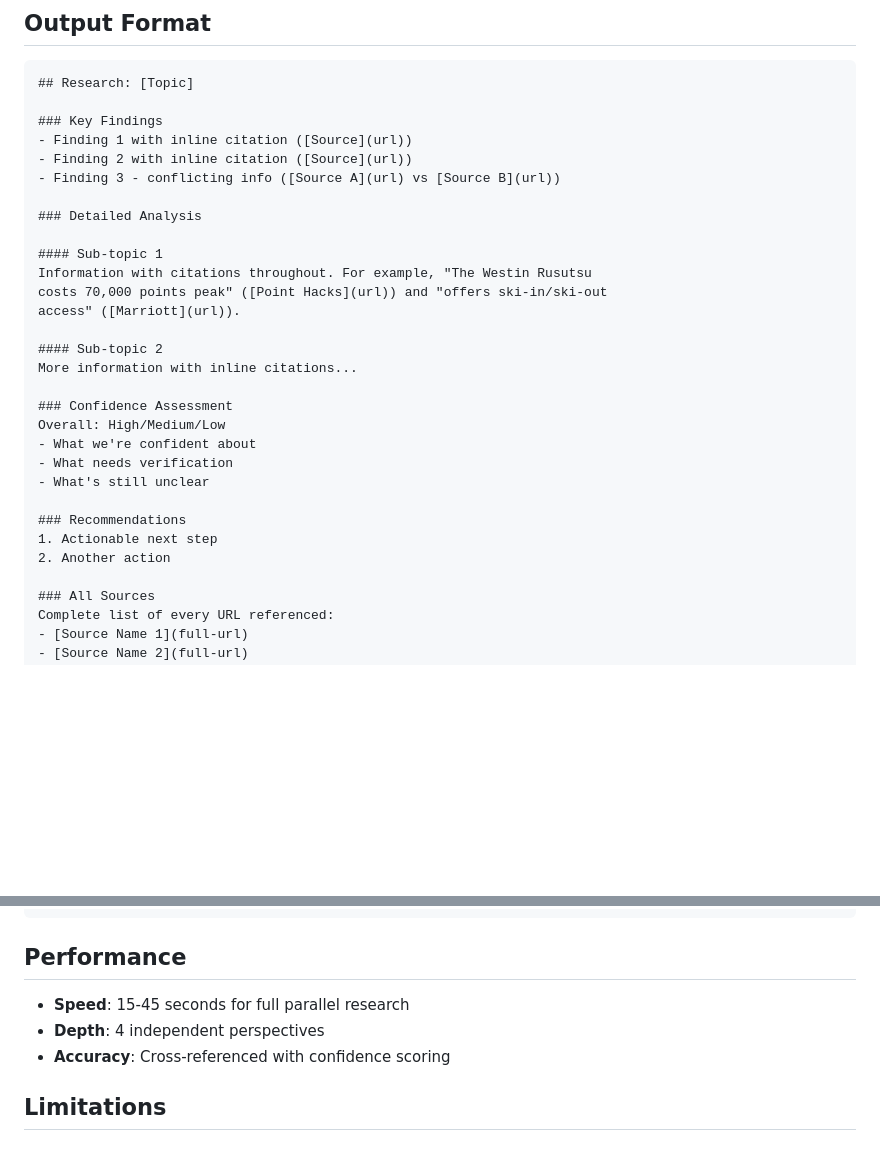
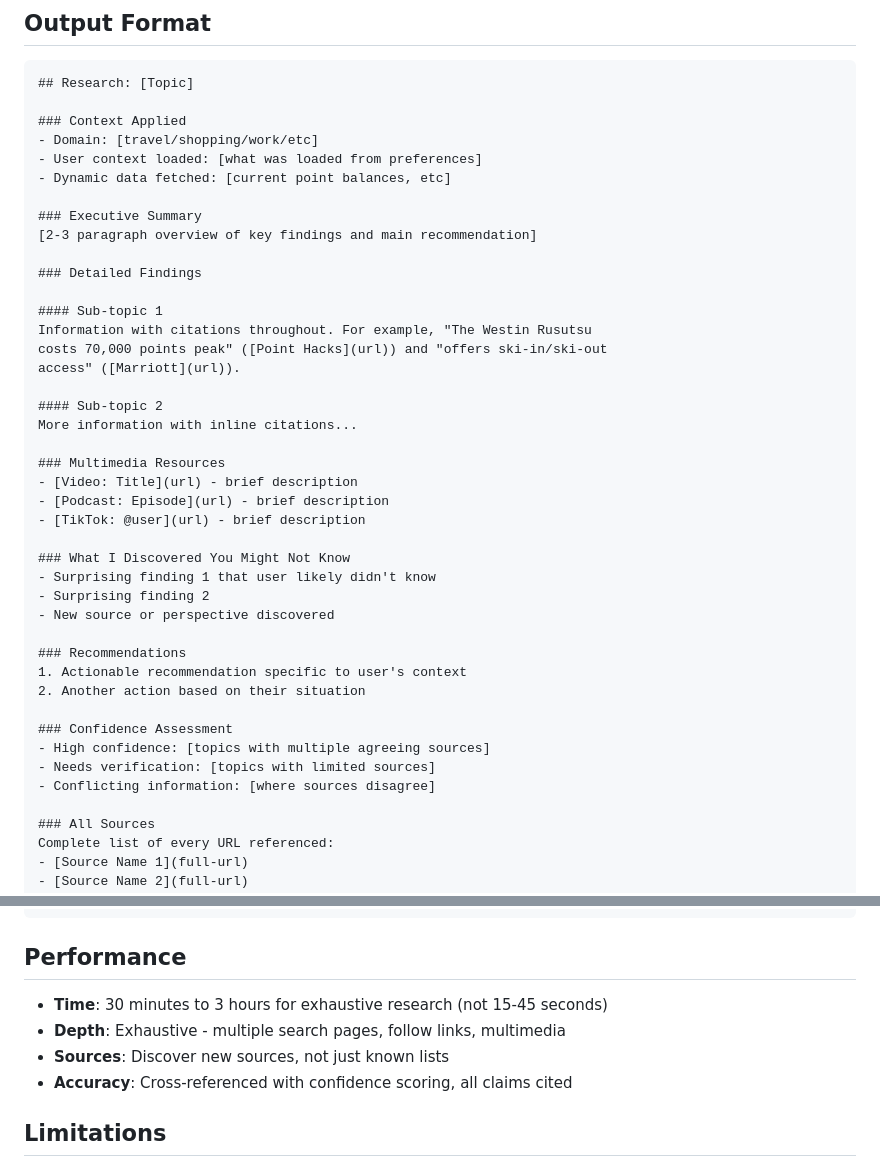
Before and after one commit to krishagel/geoffrey, a Markdown page: skills/research/SKILL.md, 2 parts joined by grey strips. GitHub-like rendering; blank space fills up the shorter version.

````diff
--- a/skills/research/SKILL.md
+++ b/skills/research/SKILL.md
@@ -190,12 +246,15 @@ Use `/conduct-research [topic]` to trigger full parallel research workflow.
 ```markdown
 ## Research: [Topic]
 
-### Key Findings
-- Finding 1 with inline citation ([Source](url))
-- Finding 2 with inline citation ([Source](url))
-- Finding 3 - conflicting info ([Source A](url) vs [Source B](url))
+### Context Applied
+- Domain: [travel/shopping/work/etc]
+- User context loaded: [what was loaded from preferences]
+- Dynamic data fetched: [current point balances, etc]
 
-### Detailed Analysis
+### Executive Summary
+[2-3 paragraph overview of key findings and main recommendation]
+
+### Detailed Findings
 
 #### Sub-topic 1
 Information with citations throughout. For example, "The Westin Rusutsu
@@ -205,15 +264,24 @@ access" ([Marriott](url)).
 #### Sub-topic 2
 More information with inline citations...
 
-### Confidence Assessment
-Overall: High/Medium/Low
-- What we're confident about
-- What needs verification
-- What's still unclear
+### Multimedia Resources
+- [Video: Title](url) - brief description
+- [Podcast: Episode](url) - brief description
+- [TikTok: @user](url) - brief description
+
+### What I Discovered You Might Not Know
+- Surprising finding 1 that user likely didn't know
+- Surprising finding 2
+- New source or perspective discovered
 
 ### Recommendations
-1. Actionable next step
-2. Another action
+1. Actionable recommendation specific to user's context
+2. Another action based on their situation
+
+### Confidence Assessment
+- High confidence: [topics with multiple agreeing sources]
+- Needs verification: [topics with limited sources]
+- Conflicting information: [where sources disagree]
 
 ### All Sources
 Complete list of every URL referenced:
@@ -261,9 +329,10 @@ OPENAI_API_KEY=sk-...
 
 ## Performance
 
-- **Speed**: 15-45 seconds for full parallel research
-- **Depth**: 4 independent perspectives
-- **Accuracy**: Cross-referenced with confidence scoring
+- **Time**: 30 minutes to 3 hours for exhaustive research (not 15-45 seconds)
+- **Depth**: Exhaustive - multiple search pages, follow links, multimedia
+- **Sources**: Discover new sources, not just known lists
+- **Accuracy**: Cross-referenced with confidence scoring, all claims cited
 
 ## Limitations
 
````
Also changed, not shown: other parts of skills/research/SKILL.md (+57 -1 lines), skills/research/RESEARCH_ENHANCEMENT.md (added, +181 -0 lines).
